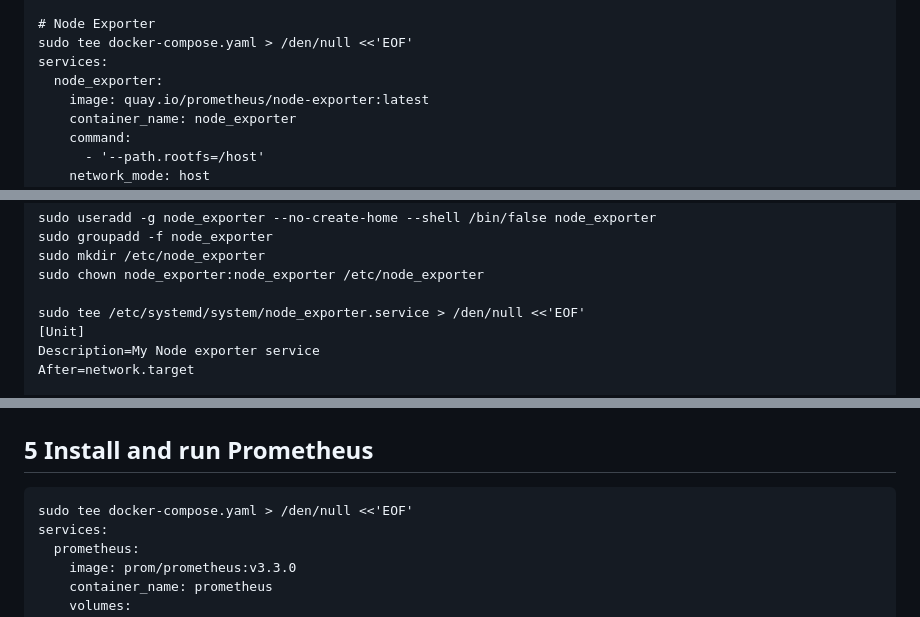
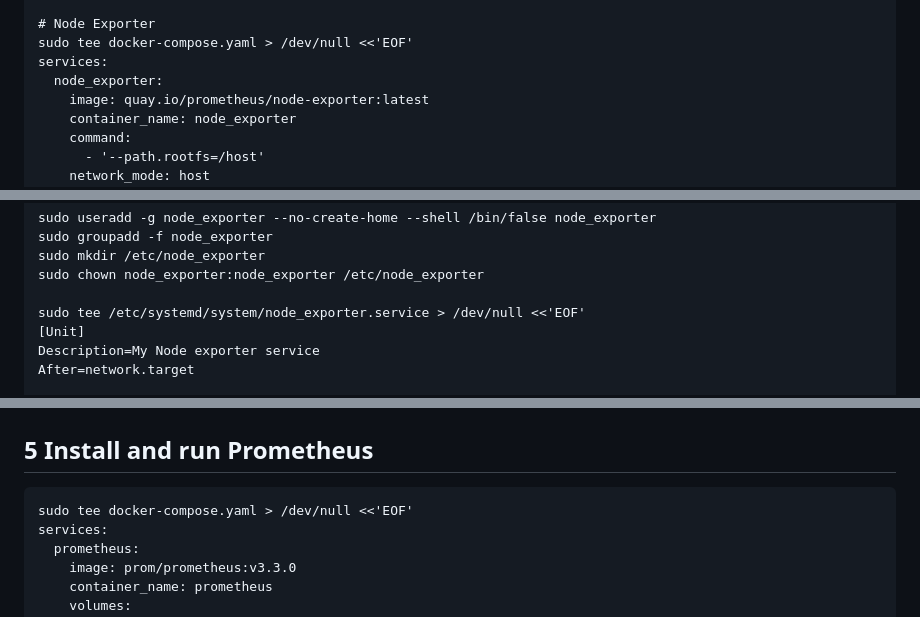
Before and after one commit to gantsevich-yuri/kurs-project, a Markdown page: README.md, 3 parts joined by grey strips. GitHub-like rendering.

````diff
--- a/README.md
+++ b/README.md
@@ -78,7 +78,7 @@ sudo docker run -d \
     mnt/nginxlogs/access.log
 
 # Node Exporter
-sudo tee docker-compose.yaml > /den/null <<'EOF'
+sudo tee docker-compose.yaml > /dev/null <<'EOF'
 services:
   node_exporter:
     image: quay.io/prometheus/node-exporter:latest
@@ -104,7 +104,7 @@ sudo groupadd -f node_exporter
 sudo mkdir /etc/node_exporter
 sudo chown node_exporter:node_exporter /etc/node_exporter
 
-sudo tee /etc/systemd/system/node_exporter.service > /den/null <<'EOF'
+sudo tee /etc/systemd/system/node_exporter.service > /dev/null <<'EOF'
 [Unit]
 Description=My Node exporter service
 After=network.target
@@ -124,7 +124,7 @@ EOF
 
 ## 5 Install and run Prometheus
 ```
-sudo tee docker-compose.yaml > /den/null <<'EOF'
+sudo tee docker-compose.yaml > /dev/null <<'EOF'
 services:
   prometheus:
     image: prom/prometheus:v3.3.0
````
Also changed, not shown: other parts of README.md (+6 -6 lines).
